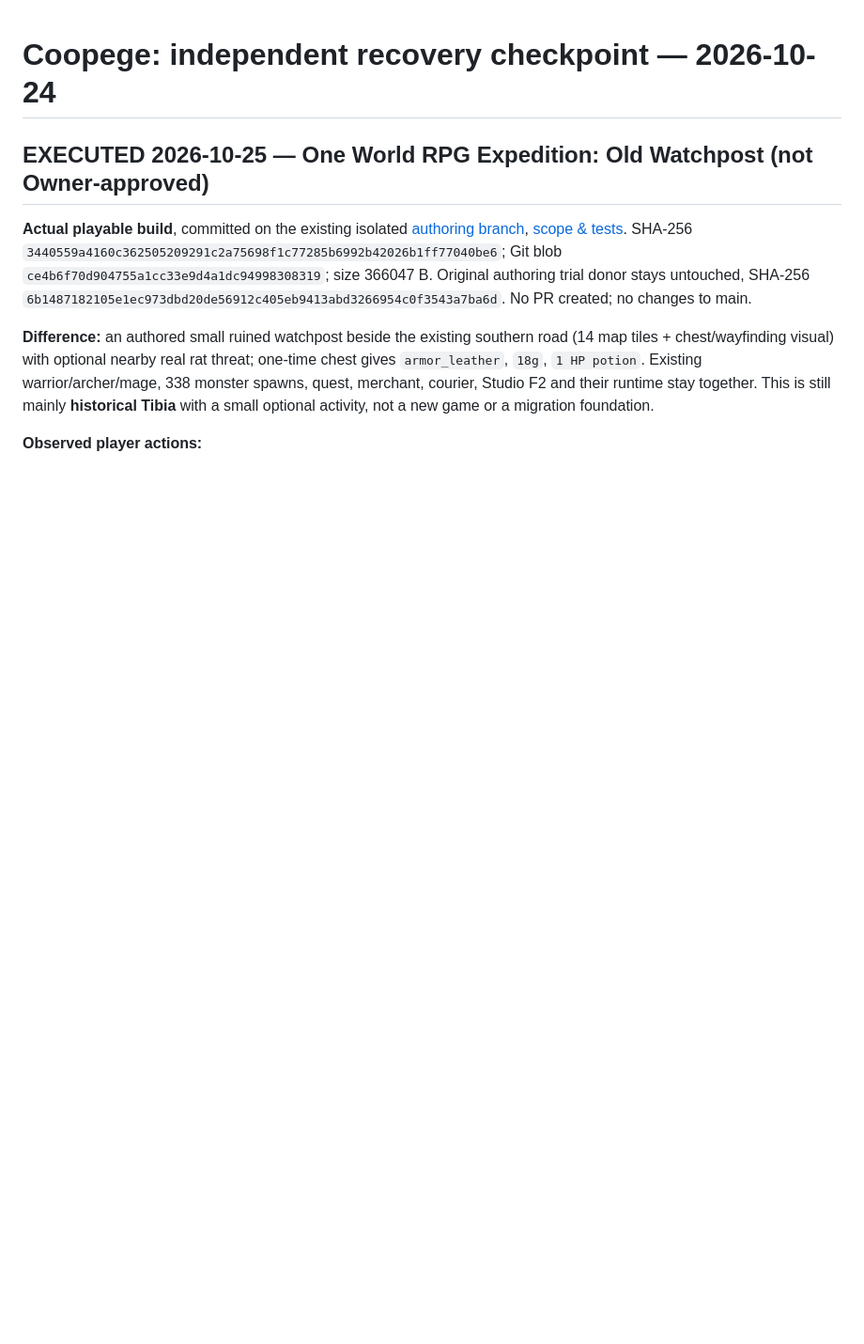
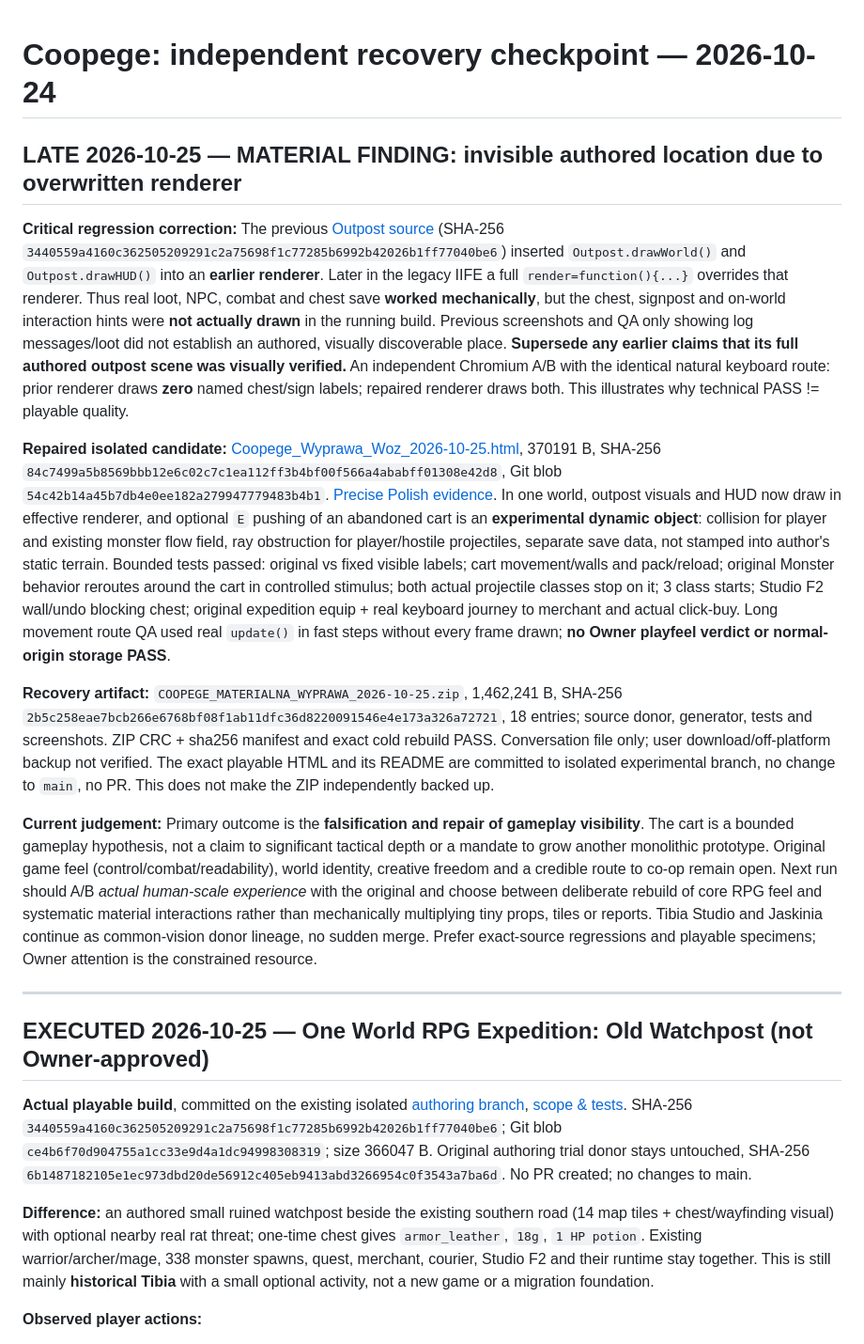
Before and after one commit to Jozzpoly/Coopege, a Markdown page: research/recovery/VERIFIED_ENTRYPOINT_2026-10-24.md, the part around the change. Shown at 94% size. GitHub-like rendering; blank space fills up the shorter version.

Commit message:
docs: correct prior false visual confidence and pin repaired RPG artifact plus causal tests

```diff
--- a/research/recovery/VERIFIED_ENTRYPOINT_2026-10-24.md
+++ b/research/recovery/VERIFIED_ENTRYPOINT_2026-10-24.md
@@ -1,4 +1,16 @@
 # Coopege: independent recovery checkpoint — 2026-10-24
+
+## LATE 2026-10-25 — MATERIAL FINDING: invisible authored location due to overwritten renderer
+
+**Critical regression correction:** The previous [Outpost source](https://github.com/Jozzpoly/Coopege/blob/experiment/coopege-one-world-authoring-2026-10-25/experiments/coopege-one-world-authoring/expedition/Coopege_Expedition_Outpost.html) (SHA-256 `3440559a4160c362505209291c2a75698f1c77285b6992b42026b1ff77040be6`) inserted `Outpost.drawWorld()` and `Outpost.drawHUD()` into an **earlier renderer**. Later in the legacy IIFE a full `render=function(){...}` overrides that renderer. Thus real loot, NPC, combat and chest save **worked mechanically**, but the chest, signpost and on-world interaction hints were **not actually drawn** in the running build. Previous screenshots and QA only showing log messages/loot did not establish an authored, visually discoverable place. **Supersede any earlier claims that its full authored outpost scene was visually verified.** An independent Chromium A/B with the identical natural keyboard route: prior renderer draws **zero** named chest/sign labels; repaired renderer draws both. This illustrates why technical PASS != playable quality.
+
+**Repaired isolated candidate:** [Coopege_Wyprawa_Woz_2026-10-25.html](https://github.com/Jozzpoly/Coopege/blob/experiment/coopege-one-world-authoring-2026-10-25/experiments/coopege-one-world-authoring/material-choice/Coopege_Wyprawa_Woz_2026-10-25.html), 370191 B, SHA-256 `84c7499a5b8569bbb12e6c02c7c1ea112ff3b4bf00f566a4ababff01308e42d8`, Git blob `54c42b14a45b7db4e0ee182a279947779483b4b1`. [Precise Polish evidence](https://github.com/Jozzpoly/Coopege/blob/experiment/coopege-one-world-authoring-2026-10-25/experiments/coopege-one-world-authoring/material-choice/README_PL.md). In one world, outpost visuals and HUD now draw in effective renderer, and optional `E` pushing of an abandoned cart is an **experimental dynamic object**: collision for player and existing monster flow field, ray obstruction for player/hostile projectiles, separate save data, not stamped into author's static terrain. Bounded tests passed: original vs fixed visible labels; cart movement/walls and pack/reload; original Monster behavior reroutes around the cart in controlled stimulus; both actual projectile classes stop on it; 3 class starts; Studio F2 wall/undo blocking chest; original expedition equip + real keyboard journey to merchant and actual click-buy. Long movement route QA used real `update()` in fast steps without every frame drawn; **no Owner playfeel verdict or normal-origin storage PASS**.
+
+**Recovery artifact:** `COOPEGE_MATERIALNA_WYPRAWA_2026-10-25.zip`, 1,462,241 B, SHA-256 `2b5c258eae7bcb266e6768bf08f1ab11dfc36d8220091546e4e173a326a72721`, 18 entries; source donor, generator, tests and screenshots. ZIP CRC + sha256 manifest and exact cold rebuild PASS. Conversation file only; user download/off-platform backup not verified. The exact playable HTML and its README are committed to isolated experimental branch, no change to `main`, no PR. This does not make the ZIP independently backed up.
+
+**Current judgement:** Primary outcome is the **falsification and repair of gameplay visibility**. The cart is a bounded gameplay hypothesis, not a claim to significant tactical depth or a mandate to grow another monolithic prototype. Original game feel (control/combat/readability), world identity, creative freedom and a credible route to co-op remain open. Next run should A/B *actual human-scale experience* with the original and choose between deliberate rebuild of core RPG feel and systematic material interactions rather than mechanically multiplying tiny props, tiles or reports. Tibia Studio and Jaskinia continue as common-vision donor lineage, no sudden merge. Prefer exact-source regressions and playable specimens; Owner attention is the constrained resource.
+
+---
 
 ## EXECUTED 2026-10-25 — One World RPG Expedition: Old Watchpost (not Owner-approved)
 
```
